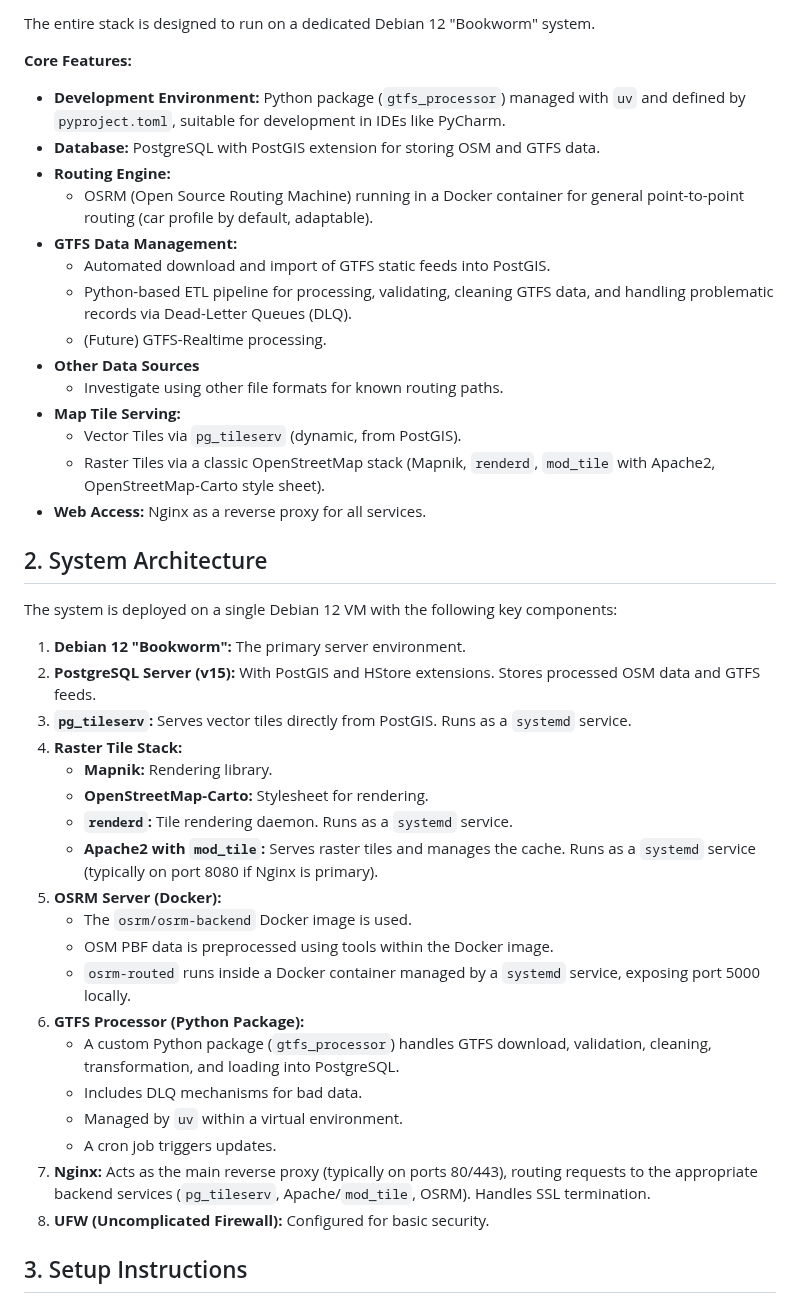
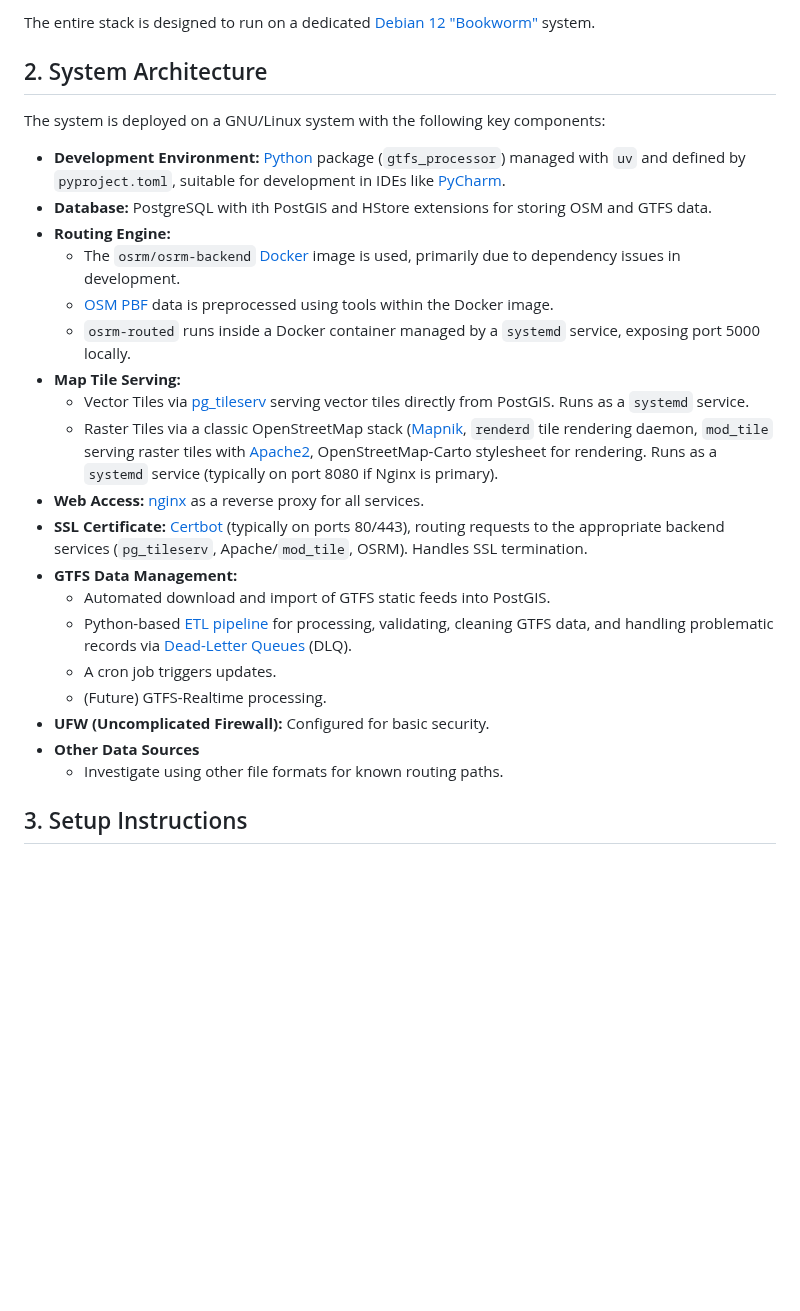
Before and after one commit to OpenTasmania/oj-server, a Markdown page: README.md, the part around one of its changes. Drawn GitHub-style; blank space fills up the shorter version.

Commit message:
Update README with improved structure and enhanced clarity
Refactor README content to improve readability and consistency. Added hyperlinks to key references, clarified system architecture details, and streamlined project history. Simplified redundant sections for better organization.

```diff
--- a/README.md
+++ b/README.md
@@ -20,53 +23,38 @@ through a PostgreSQL/PostGIS database.
 
-The entire stack is designed to run on a dedicated Debian 12 "Bookworm" system.
-
-**Core Features:**
-
-* **Development Environment:** Python package (`gtfs_processor`) managed with `uv` and defined by `pyproject.toml`,
-  suitable for development in IDEs like PyCharm.
-* **Database:** PostgreSQL with PostGIS extension for storing OSM and GTFS data.
-* **Routing Engine:**
-    * OSRM (Open Source Routing Machine) running in a Docker container for general point-to-point routing (car profile
-      by default, adaptable).
-* **GTFS Data Management:**
-    * Automated download and import of GTFS static feeds into PostGIS.
-    * Python-based ETL pipeline for processing, validating, cleaning GTFS data, and handling problematic records via
-      Dead-Letter Queues (DLQ).
-    * (Future) GTFS-Realtime processing.
-* **Other Data Sources**
-    * Investigate using other file formats for known routing paths.
-* **Map Tile Serving:**
-    * Vector Tiles via `pg_tileserv` (dynamic, from PostGIS).
-    * Raster Tiles via a classic OpenStreetMap stack (Mapnik, `renderd`, `mod_tile` with Apache2, OpenStreetMap-Carto
-      style sheet).
-* **Web Access:** Nginx as a reverse proxy for all services.
+The entire stack is designed to run on a dedicated [Debian 12 "Bookworm"](http://debian.org/) system.
 
 ## 2. System Architecture
 
-The system is deployed on a single Debian 12 VM with the following key components:
+The system is deployed on a GNU/Linux system with the following key components:
 
-1. **Debian 12 "Bookworm":** The primary server environment.
-2. **PostgreSQL Server (v15):** With PostGIS and HStore extensions. Stores processed OSM data and GTFS feeds.
-3. **`pg_tileserv`:** Serves vector tiles directly from PostGIS. Runs as a `systemd` service.
-4. **Raster Tile Stack:**
-    * **Mapnik:** Rendering library.
-    * **OpenStreetMap-Carto:** Stylesheet for rendering.
-    * **`renderd`:** Tile rendering daemon. Runs as a `systemd` service.
-    * **Apache2 with `mod_tile`:** Serves raster tiles and manages the cache. Runs as a `systemd` service (typically
-      on port 8080 if Nginx is primary).
-5. **OSRM Server (Docker):**
-    * The `osrm/osrm-backend` Docker image is used.
-    * OSM PBF data is preprocessed using tools within the Docker image.
+* **Development Environment:** [Python](https://www.python.org/) package (`gtfs_processor`) managed with `uv` and
+  defined by `pyproject.toml`, suitable for development in IDEs like [PyCharm](https://www.jetbrains.com/pycharm/).
+* **Database:** PostgreSQL with ith PostGIS and HStore extensions for storing OSM and GTFS data.
+* **Routing Engine:**
+    * The `osrm/osrm-backend` [Docker](https://www.docker.com/) image is used, primarily due to dependency issues in
+      development.
+    * [OSM PBF](https://wiki.openstreetmap.org/wiki/PBF_Format) data is preprocessed using tools within the Docker
+      image.
     * `osrm-routed` runs inside a Docker container managed by a `systemd` service, exposing port 5000 locally.
-6. **GTFS Processor (Python Package):**
-    * A custom Python package (`gtfs_processor`) handles GTFS download, validation, cleaning, transformation, and
-      loading into PostgreSQL.
-    * Includes DLQ mechanisms for bad data.
-    * Managed by `uv` within a virtual environment.
+* **Map Tile Serving:**
+    * Vector Tiles via [pg_tileserv](https://github.com/CrunchyData/pg_tileserv) serving vector tiles directly from
+      PostGIS. Runs as a `systemd` service.
+    * Raster Tiles via a classic OpenStreetMap stack ([Mapnik](https://mapnik.org/), `renderd` tile rendering daemon,
+      `mod_tile` serving raster tiles with [Apache2](https://httpd.apache.org/), OpenStreetMap-Carto stylesheet for
+      rendering. Runs as a `systemd` service (typically on port 8080 if Nginx is primary).
+* **Web Access:** [nginx](https://nginx.org/) as a reverse proxy for all services.
+* **SSL Certificate:** [Certbot](https://certbot.eff.org/) (typically on ports 80/443), routing requests to the
+  appropriate backend services (`pg_tileserv`, Apache/`mod_tile`, OSRM). Handles SSL termination.
+* **GTFS Data Management:**
+    * Automated download and import of GTFS static feeds into PostGIS.
+    * Python-based [ETL pipeline](https://en.wikipedia.org/wiki/Extract,_transform,_load) for processing, validating,
+      cleaning GTFS data, and handling problematic records via
+      [Dead-Letter Queues](https://en.wikipedia.org/wiki/Dead_letter_queue) (DLQ).
     * A cron job triggers updates.
-7. **Nginx:** Acts as the main reverse proxy (typically on ports 80/443), routing requests to the appropriate backend
-   services (`pg_tileserv`, Apache/`mod_tile`, OSRM). Handles SSL termination.
-8. **UFW (Uncomplicated Firewall):** Configured for basic security.
+    * (Future) GTFS-Realtime processing.
+* **UFW (Uncomplicated Firewall):** Configured for basic security.
+* **Other Data Sources**
+    * Investigate using other file formats for known routing paths.
 
 ## 3. Setup Instructions
 
```
Also changed, not shown: other parts of README.md (+16 -15 lines).
